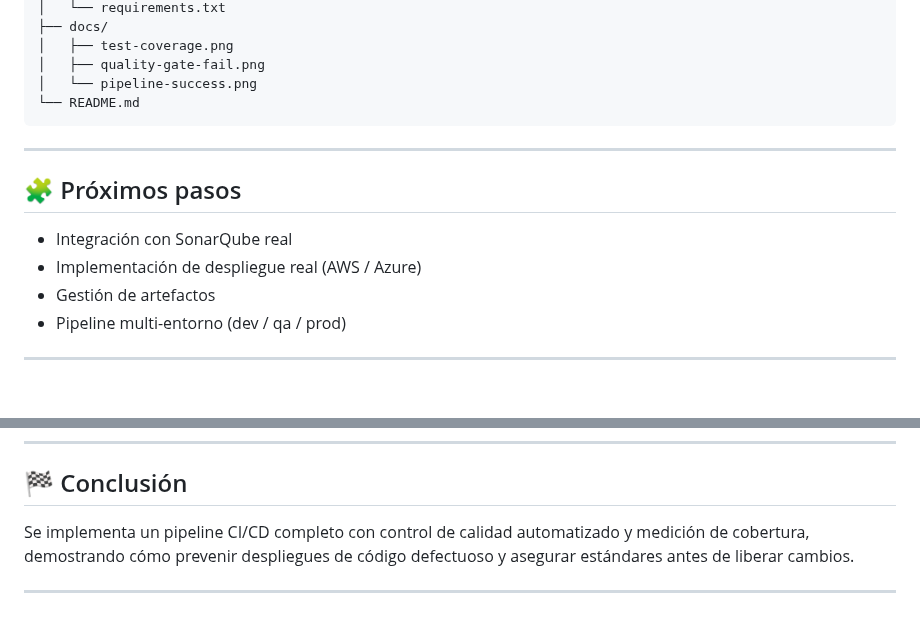
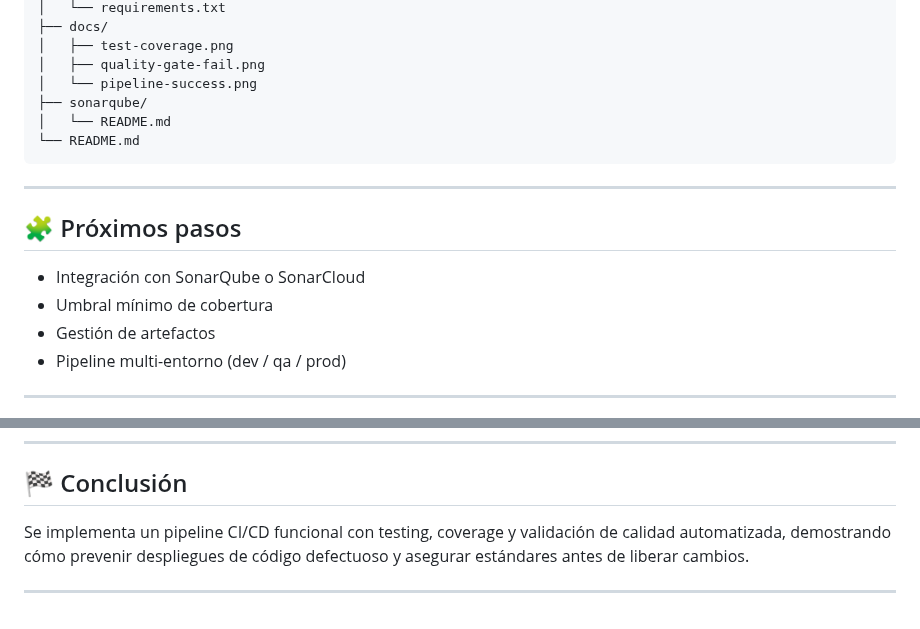
Before and after one commit to vermaldonado-ia/cloud-delivery-pipeline-portafolio, a Markdown page: README.md, 2 parts joined by grey strips. GitHub-like rendering; blank space fills up the shorter version.

````diff
--- a/README.md
+++ b/README.md
@@ -164,6 +164,8 @@ cloud-delivery-pipeline-portafolio/
 │   ├── test-coverage.png
 │   ├── quality-gate-fail.png
 │   └── pipeline-success.png
+├── sonarqube/
+│   └── README.md
 └── README.md
 ```
 
@@ -171,8 +173,8 @@ cloud-delivery-pipeline-portafolio/
 
 ## 🧩 Próximos pasos
 
-* Integración con SonarQube real
-* Implementación de despliegue real (AWS / Azure)
+* Integración con SonarQube o SonarCloud
+* Umbral mínimo de cobertura
 * Gestión de artefactos
 * Pipeline multi-entorno (dev / qa / prod)
 
@@ -190,6 +192,6 @@ Este pipeline fue diseñado como parte de un portafolio orientado a roles como:
 
 ## 🏁 Conclusión
 
-Se implementa un pipeline CI/CD completo con control de calidad automatizado y medición de cobertura, demostrando cómo prevenir despliegues de código defectuoso y asegurar estándares antes de liberar cambios.
+Se implementa un pipeline CI/CD funcional con testing, coverage y validación de calidad automatizada, demostrando cómo prevenir despliegues de código defectuoso y asegurar estándares antes de liberar cambios.
 
 ---
````
Also changed, not shown: other parts of README.md (+9 -9 lines).
